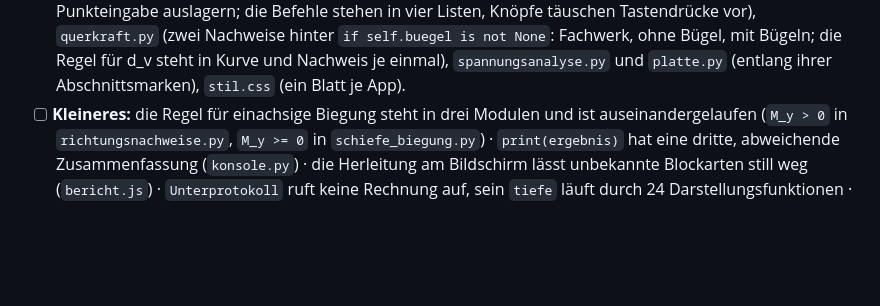
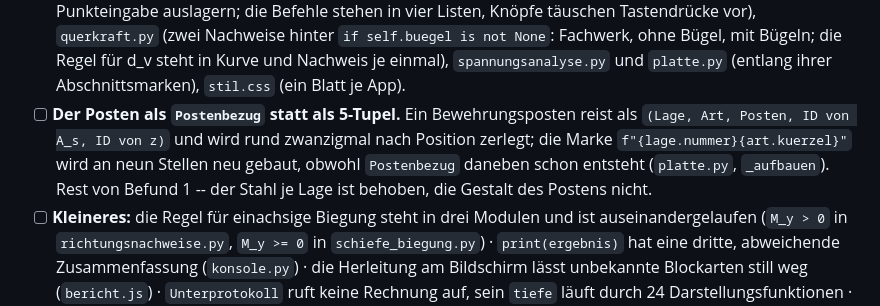
Before and after one commit to graphoflife/OpenCivilToolkitSIA, a Markdown page: notizbuch/Notizen/TODO.md, the part around the change. GitHub-like rendering; blank space fills up the shorter version.

Commit message:
TODO: Posten als Postenbezug, Rest von Befund 1
Co-Authored-By: Claude Opus 5.5 <noreply@anthropic.com>

```diff
--- a/notizbuch/Notizen/TODO.md
+++ b/notizbuch/Notizen/TODO.md
@@ -150,6 +150,12 @@ gemischten Stahlsorten, ist behoben (siehe [[Entwicklung]]).
       Fachwerk, ohne Bügel, mit Bügeln; die Regel für d_v steht in Kurve und
       Nachweis je einmal), `spannungsanalyse.py` und `platte.py` (entlang
       ihrer Abschnittsmarken), `stil.css` (ein Blatt je App).
+- [ ] **Der Posten als `Postenbezug` statt als 5-Tupel.** Ein
+      Bewehrungsposten reist als `(Lage, Art, Posten, ID von A_s, ID von z)`
+      und wird rund zwanzigmal nach Position zerlegt; die Marke
+      `f"{lage.nummer}{art.kuerzel}"` wird an neun Stellen neu gebaut, obwohl
+      `Postenbezug` daneben schon entsteht (`platte.py`, `_aufbauen`). Rest von
+      Befund 1 -- der Stahl je Lage ist behoben, die Gestalt des Postens nicht.
 - [ ] **Kleineres:** die Regel für einachsige Biegung steht in drei Modulen
       und ist auseinandergelaufen (`M_y > 0` in `richtungsnachweise.py`,
       `M_y >= 0` in `schiefe_biegung.py`) · `print(ergebnis)` hat eine
```
